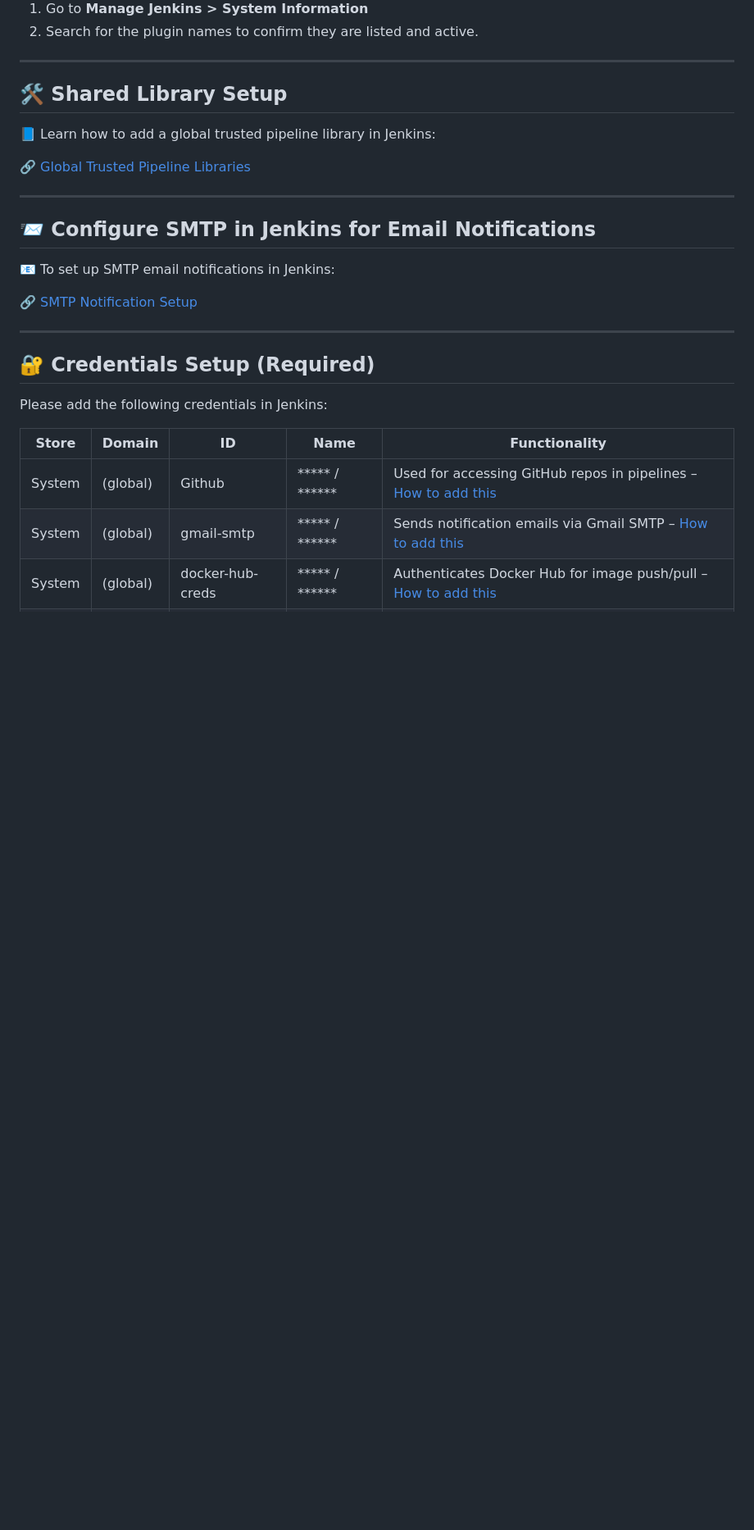
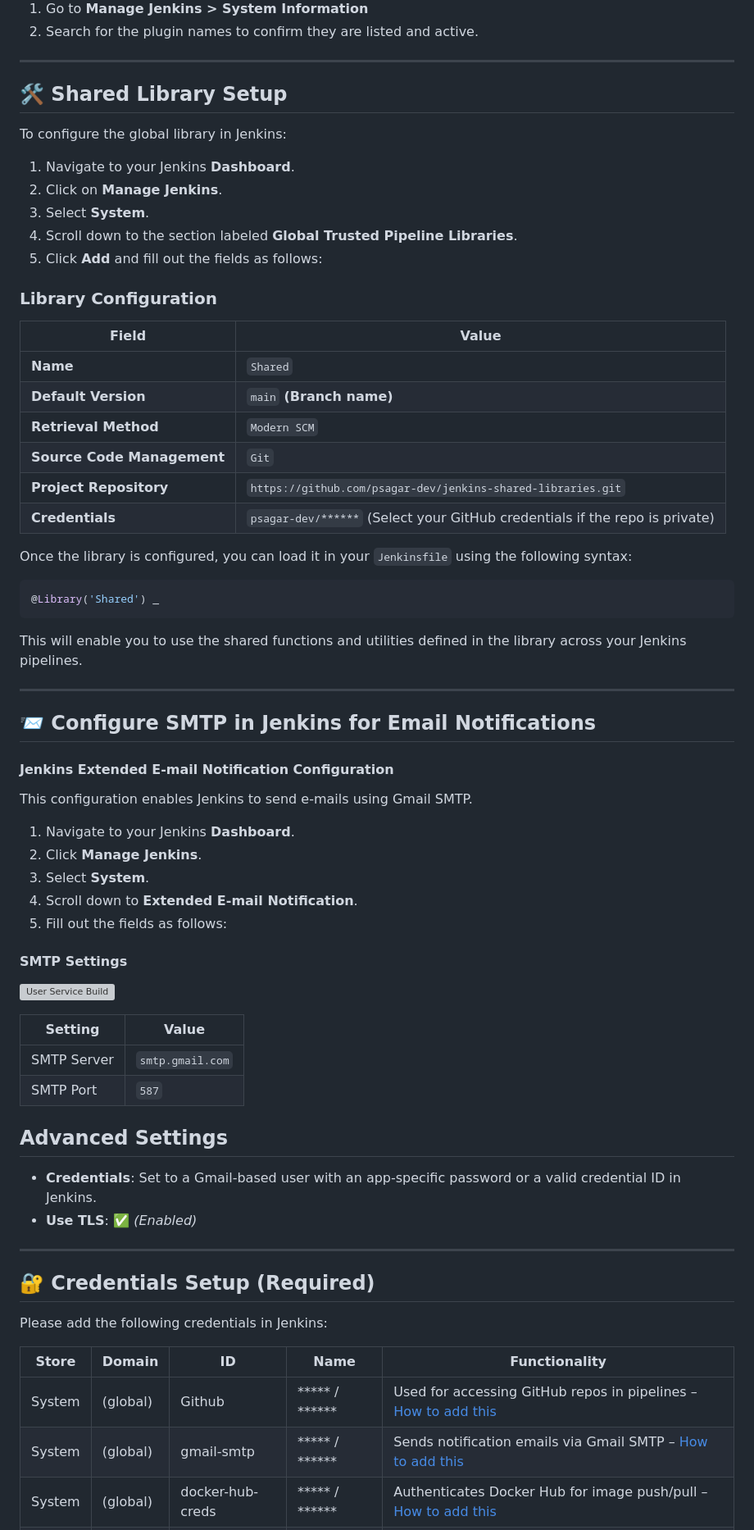
Before and after one commit to psagar-dev/flask-cicd, a Markdown page: README.md, the part around the change printed below. Shown: that part at 82% size. Drawn GitHub-style; blank space fills up the shorter version; grey boxes are pictures that could not be loaded.

````diff
--- a/README.md
+++ b/README.md
@@ -51,18 +58,60 @@ Before proceeding with the pipeline setup or deployment process, ensure the foll
 ---
 
 ## 🛠️ Shared Library Setup
+To configure the global library in Jenkins:
 
-📘 Learn how to add a global trusted pipeline library in Jenkins:
+1. Navigate to your Jenkins **Dashboard**.
+2. Click on **Manage Jenkins**.
+3. Select **System**.
+4. Scroll down to the section labeled **Global Trusted Pipeline Libraries**.
+5. Click **Add** and fill out the fields as follows:
 
-🔗 [Global Trusted Pipeline Libraries](https://github.com/psagar-dev/cheatsheet/blob/main/Jenkins/global-trusted-pipeline-libraries.md)
+### Library Configuration
+
+| Field                        | Value                                                                 |
+|-----------------------------|-----------------------------------------------------------------------|
+| **Name**                    | `Shared`                                                              |
+| **Default Version**         | `main` **(Branch name)**                                              |
+| **Retrieval Method**        | `Modern SCM`                                                          |
+| **Source Code Management**  | `Git`                                                                 |
+| **Project Repository**      | `https://github.com/psagar-dev/jenkins-shared-libraries.git`          |
+| **Credentials**             | `psagar-dev/******` (Select your GitHub credentials if the repo is private) |
+
+Once the library is configured, you can load it in your `Jenkinsfile` using the following syntax:
+
+```groovy
+@Library('Shared') _
+```
+
+This will enable you to use the shared functions and utilities defined in the library across your Jenkins pipelines.
 
 ---
 
 ## 📨 Configure SMTP in Jenkins for Email Notifications
 
-📧 To set up SMTP email notifications in Jenkins:
+#### Jenkins Extended E-mail Notification Configuration
 
-🔗 [SMTP Notification Setup](https://github.com/psagar-dev/cheatsheet/blob/main/Jenkins/smtp-gmail-configure.md)
+This configuration enables Jenkins to send e-mails using Gmail SMTP.
+
+1. Navigate to your Jenkins **Dashboard**.
+2. Click **Manage Jenkins**.
+3. Select **System**.
+4. Scroll down to **Extended E-mail Notification**.
+5. Fill out the fields as follows:
+
+#### SMTP Settings
+
+![User Service Build](https://raw.githubusercontent.com/psagar-dev/cheatsheet/refs/heads/main/Jenkins/images/Extended-E-mail-Notification.png)
+
+| Setting      | Value               |
+|--------------|---------------------|
+| SMTP Server  | `smtp.gmail.com`    |
+| SMTP Port    | `587`               |
+
+## Advanced Settings
+
+- **Credentials**: Set to a Gmail-based user with an app-specific password or a valid credential ID in Jenkins.
+- **Use TLS**: ✅ *(Enabled)*
 
 ---
 
````
Also changed, not shown: other parts of README.md (+92 -24 lines), images/jenkins/fail-mail-job.png (added), images/jenkins/github-webhook.png (added), images/jenkins/success-mail.png (added).
